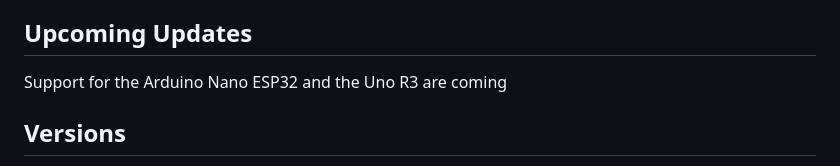
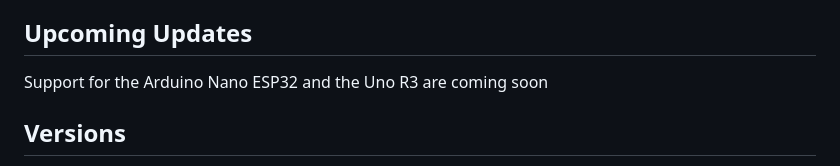
Before and after one commit to Aprocryphan/Ardu4Weather, a Markdown page: README.md, the part around the change printed below. GitHub-like rendering.

```diff
--- a/README.md
+++ b/README.md
@@ -26,7 +26,7 @@ Components Used:
 * Various LEDs for visual indicators
 
 ## Upcoming Updates
-Support for the Arduino Nano ESP32 and the Uno R3 are coming
+Support for the Arduino Nano ESP32 and the Uno R3 are coming soon
 
 ## Versions
 1. Base Verion (Actively being developed)\
```
Also changed, not shown: other parts of README.md (+1 -1 lines).
